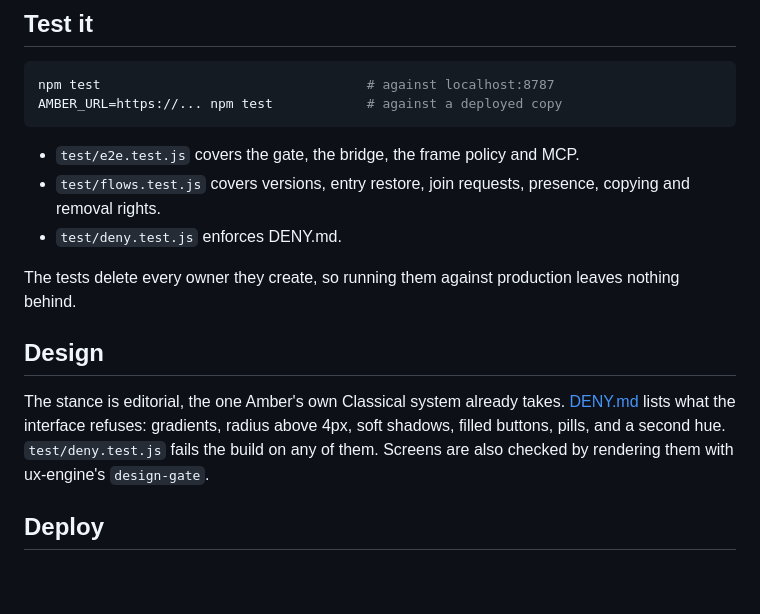
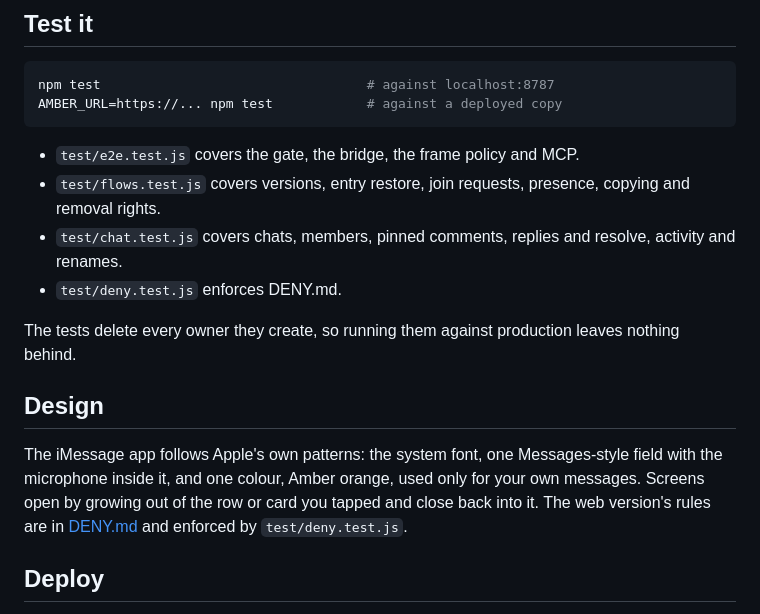
Before and after one commit to calebnewtonusc/amber-circles, a Markdown page: README.md, the part around one of its changes. Drawn GitHub-style; blank space fills up the shorter version.

```diff
--- a/README.md
+++ b/README.md
@@ -48,13 +61,14 @@ AMBER_URL=https://... npm test            # against a deployed copy
 
 - `test/e2e.test.js` covers the gate, the bridge, the frame policy and MCP.
 - `test/flows.test.js` covers versions, entry restore, join requests, presence, copying and removal rights.
+- `test/chat.test.js` covers chats, members, pinned comments, replies and resolve, activity and renames.
 - `test/deny.test.js` enforces DENY.md.
 
 The tests delete every owner they create, so running them against production leaves nothing behind.
 
 ## Design
 
-The stance is editorial, the one Amber's own Classical system already takes. [DENY.md](DENY.md) lists what the interface refuses: gradients, radius above 4px, soft shadows, filled buttons, pills, and a second hue. `test/deny.test.js` fails the build on any of them. Screens are also checked by rendering them with ux-engine's `design-gate`.
+The iMessage app follows Apple's own patterns: the system font, one Messages-style field with the microphone inside it, and one colour, Amber orange, used only for your own messages. Screens open by growing out of the row or card you tapped and close back into it. The web version's rules are in [DENY.md](DENY.md) and enforced by `test/deny.test.js`.
 
 ## Deploy
 
```
Also changed, not shown: other parts of README.md (+24 -11 lines).
